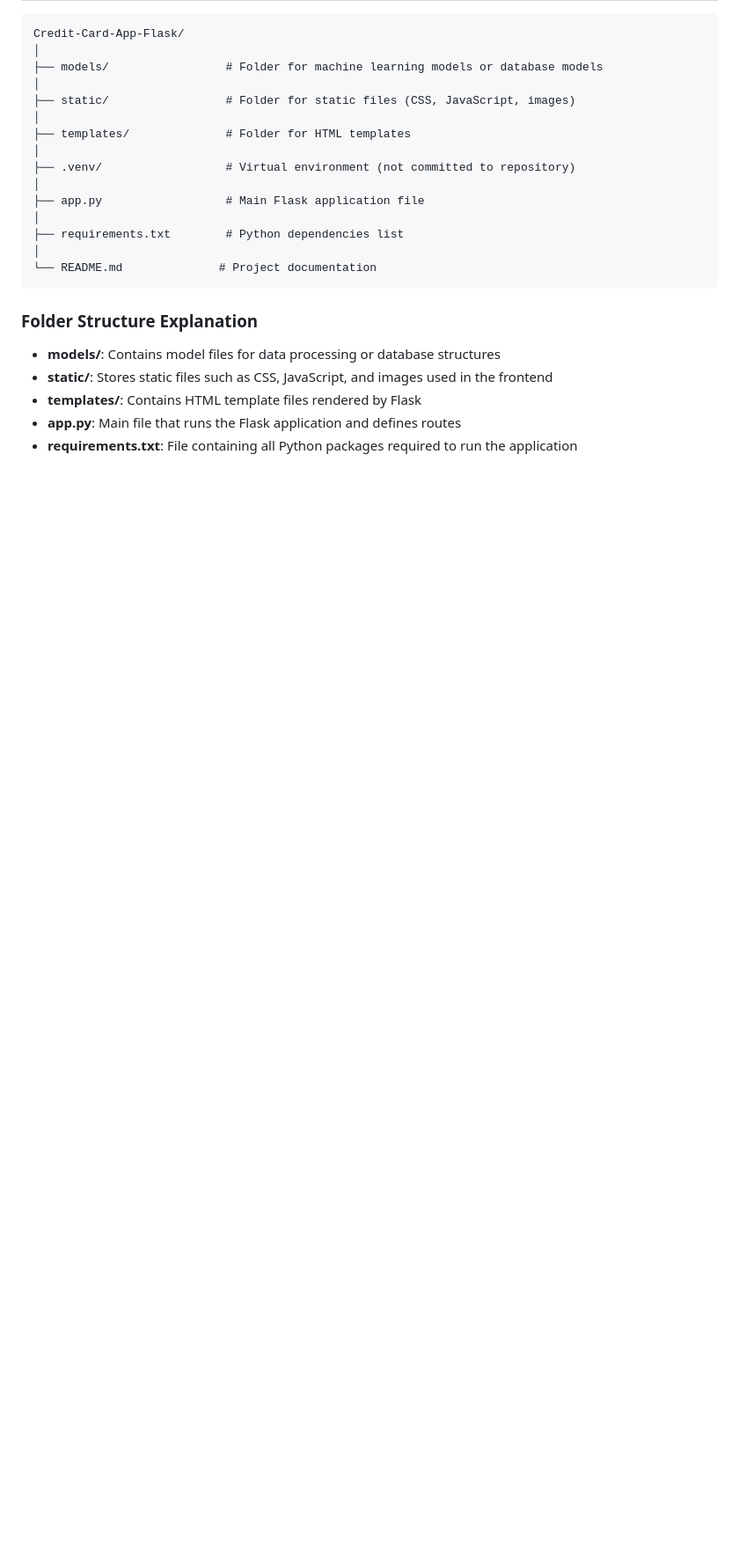
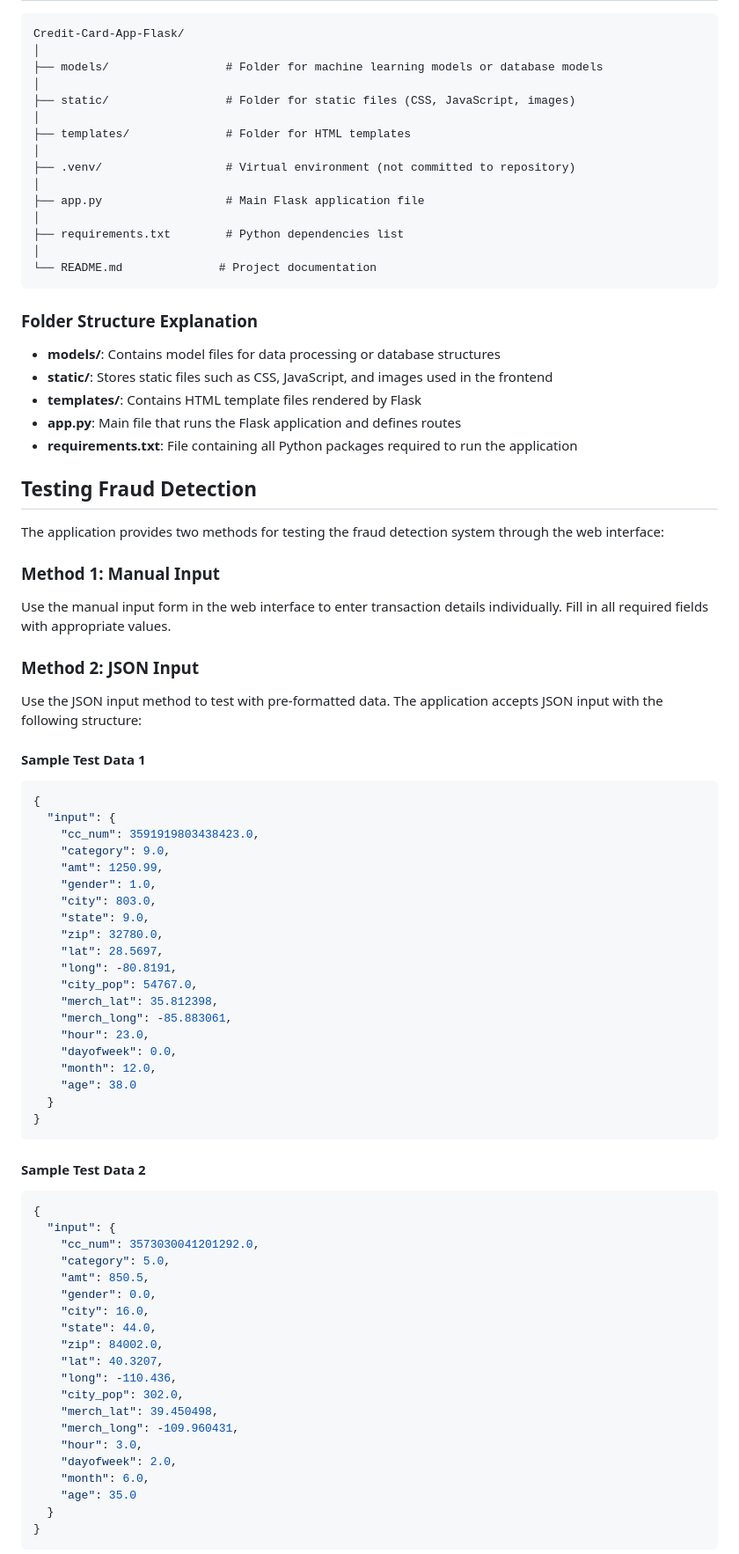
Before and after one commit to Tedshub/Credit-Card-App-Flask, a Markdown page: README.md, the part around the change printed below. Shown: that part at 88% size. Rendered like a GitHub page; blank space fills up the shorter version.

````diff
--- a/README.md
+++ b/README.md
@@ -117,3 +118,63 @@ Credit-Card-App-Flask/
 - **app.py**: Main file that runs the Flask application and defines routes
 - **requirements.txt**: File containing all Python packages required to run the application
 
+## Testing Fraud Detection
+
+The application provides two methods for testing the fraud detection system through the web interface:
+
+### Method 1: Manual Input
+
+Use the manual input form in the web interface to enter transaction details individually. Fill in all required fields with appropriate values.
+
+### Method 2: JSON Input
+
+Use the JSON input method to test with pre-formatted data. The application accepts JSON input with the following structure:
+
+#### Sample Test Data 1
+```json
+{
+  "input": {
+    "cc_num": 3591919803438423.0,
+    "category": 9.0,
+    "amt": 1250.99,
+    "gender": 1.0,
+    "city": 803.0,
+    "state": 9.0,
+    "zip": 32780.0,
+    "lat": 28.5697,
+    "long": -80.8191,
+    "city_pop": 54767.0,
+    "merch_lat": 35.812398,
+    "merch_long": -85.883061,
+    "hour": 23.0,
+    "dayofweek": 0.0,
+    "month": 12.0,
+    "age": 38.0
+  }
+}
+```
+
+#### Sample Test Data 2
+```json
+{
+  "input": {
+    "cc_num": 3573030041201292.0,
+    "category": 5.0,
+    "amt": 850.5,
+    "gender": 0.0,
+    "city": 16.0,
+    "state": 44.0,
+    "zip": 84002.0,
+    "lat": 40.3207,
+    "long": -110.436,
+    "city_pop": 302.0,
+    "merch_lat": 39.450498,
+    "merch_long": -109.960431,
+    "hour": 3.0,
+    "dayofweek": 2.0,
+    "month": 6.0,
+    "age": 35.0
+  }
+}
+```
+
````
Also changed, not shown: other parts of README.md (+36 -0 lines).
